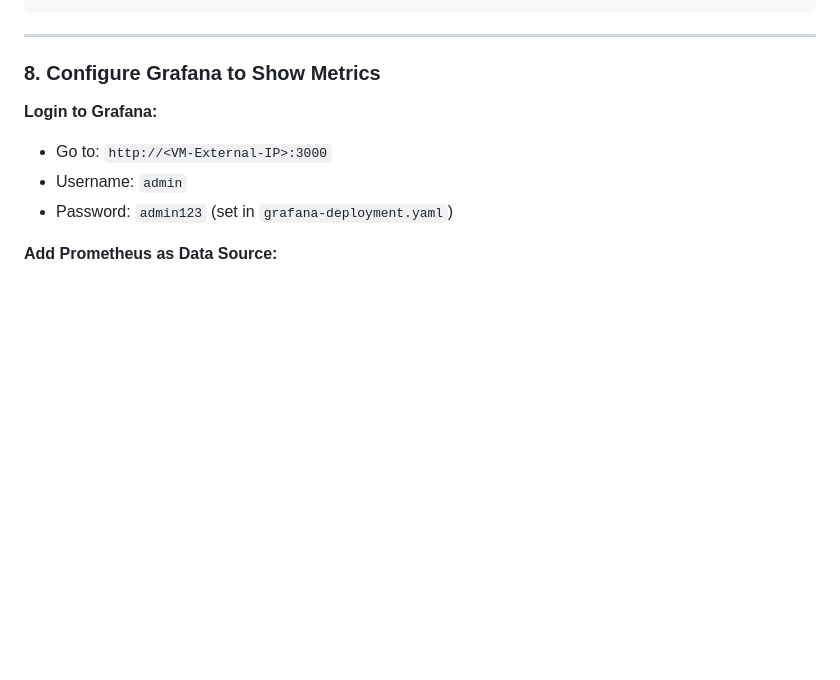
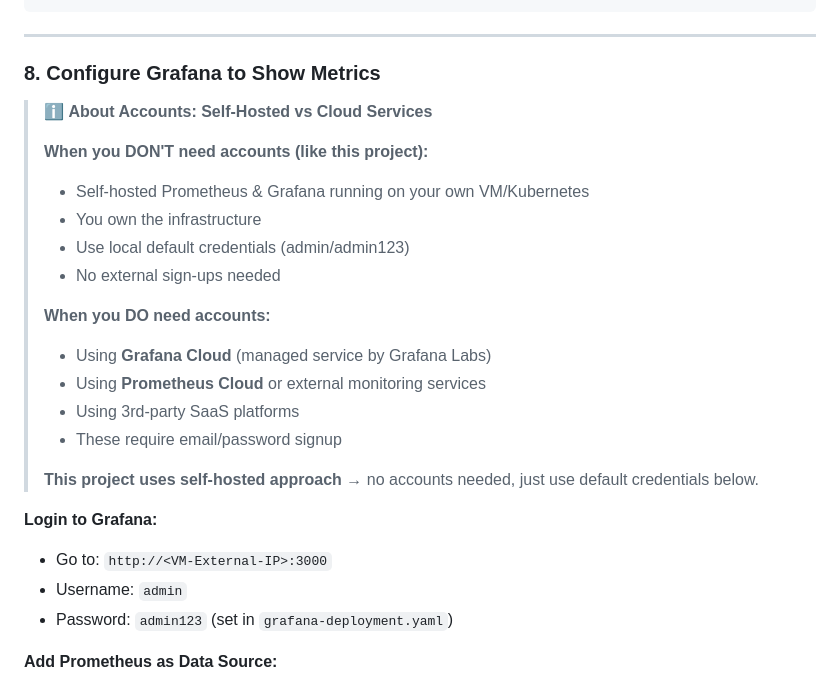
Before and after one commit to farhanrhine/flipkart-shopping-agent, a Markdown page: GCP-MINIKUBE-FLASK-DOCKER-PROMETHEUS-GRAFANA-DEPLOYMENT.md.md, the part around one of its changes. Rendered like a GitHub page; blank space fills up the shorter version.

```diff
--- a/how-to-deploy.md
+++ b/GCP-MINIKUBE-FLASK-DOCKER-PROMETHEUS-GRAFANA-DEPLOYMENT.md.md
@@ -515,6 +552,22 @@ kubectl apply -f grafana/grafana-deployment.yaml # you should see a message like
 ---
 
 ### 8. Configure Grafana to Show Metrics
+
+> ℹ️ **About Accounts: Self-Hosted vs Cloud Services**
+>
+> **When you DON'T need accounts (like this project):**
+> - Self-hosted Prometheus & Grafana running on your own VM/Kubernetes
+> - You own the infrastructure
+> - Use local default credentials (admin/admin123)
+> - No external sign-ups needed
+>
+> **When you DO need accounts:**
+> - Using **Grafana Cloud** (managed service by Grafana Labs)
+> - Using **Prometheus Cloud** or external monitoring services
+> - Using 3rd-party SaaS platforms
+> - These require email/password signup
+>
+> **This project uses self-hosted approach** → no accounts needed, just use default credentials below.
 
 **Login to Grafana:**
 
```
Also changed, not shown: other parts of GCP-MINIKUBE-FLASK-DOCKER-PROMETHEUS-GRAFANA-DEPLOYMENT.md.md (+38 -1 lines).
